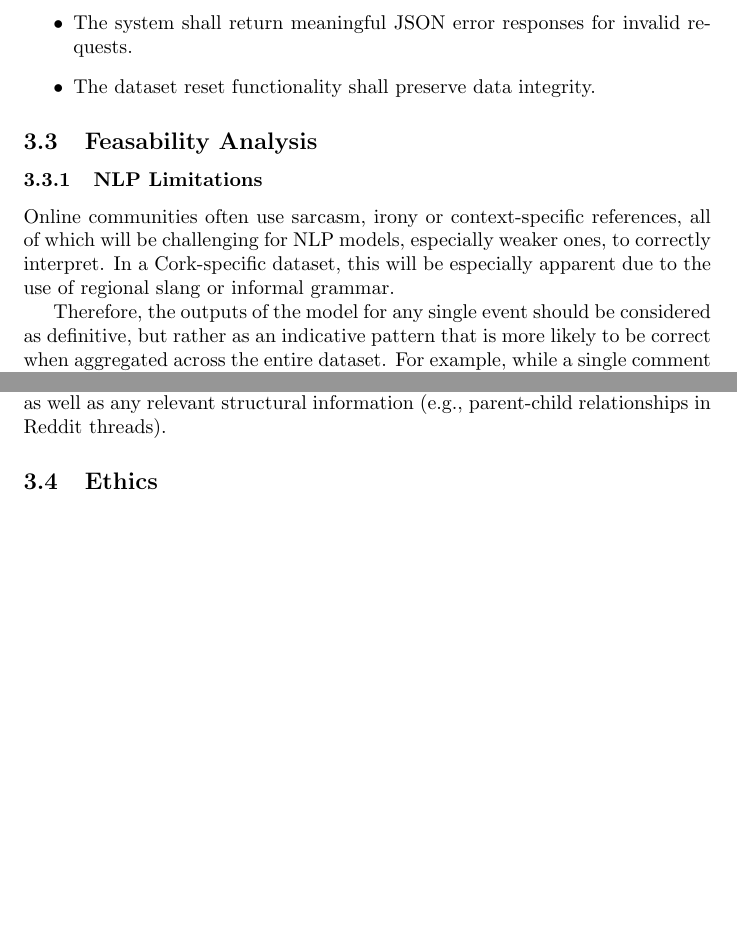
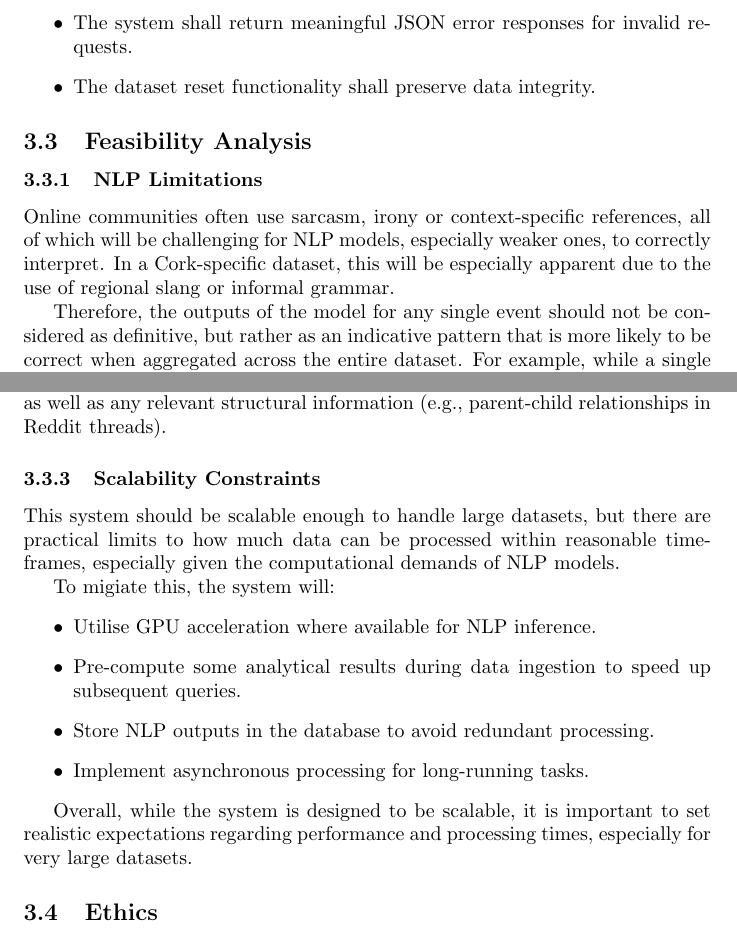
Before and after one commit to ThisBirchWood/crosspost, a LaTeX document (report/main.tex): two parts of pages 12 and 13 of 19, joined at a grey line, cut so that both start at the same text, the shorter picture padded with empty space. Compiled offline with pdfLaTeX.

Commit message:
docs(report): add scalability constraints

```diff
--- a/report/main.tex
+++ b/report/main.tex
@@ -274,11 +274,11 @@ The following requirements are derived from the backend architecture, NLP proces
     \item The dataset reset functionality shall preserve data integrity.
 \end{itemize}
 
-\subsection{Feasability Analysis}
+\subsection{Feasibility Analysis}
 \subsubsection{NLP Limitations}
 Online communities often use sarcasm, irony or context-specific references, all of which will be challenging for NLP models, especially weaker ones, to correctly interpret. In a Cork-specific dataset, this will be especially apparent due to the use of regional slang or informal grammar.
 
-Therefore, the outputs of the model for any single event should be considered as definitive, but rather as an indicative pattern that is more likely to be correct when aggregated across the entire dataset. For example, while a single comment about a specific topic might be misclassified as positive, the overall sentiment of that topic across thousands of comments is more likely to reflect the true emotional tone of the community.
+Therefore, the outputs of the model for any single event should not be considered as definitive, but rather as an indicative pattern that is more likely to be correct when aggregated across the entire dataset. For example, while a single comment about a specific topic might be misclassified as positive, the overall sentiment of that topic across thousands of comments is more likely to reflect the true emotional tone of the community.
 
 To account for NLP limitations, the system will:
 \begin{itemize}
@@ -295,6 +295,20 @@ Different social media platforms will produce data in many different formats. Fo
 Posts and comments are two different types of user-generated content, however when it comes to ethnographic analysis, they are both just "events" or information that is being shared by a user. From an ethnographic perspective, the distinction between a post and a comment is not particularly important, since they both represent user-generated content that contributes to the community discourse. Therefore, the system will normalise all posts and comments into a single "event" data model, which will allow the same analytical functions to be applied uniformly across all content. This also simplifies the data model and reduces the complexity of the analytical pipeline, since there is no need to maintain separate processing paths for posts and comments.
 
 Though separate processing paths are not needed, the system will still retain metadata that indicates whether an event was originally a post or a comment, as well as any relevant structural information (e.g., parent-child relationships in Reddit threads).
+
+\subsubsection{Scalability Constraints}
+This system should be scalable enough to handle large datasets, but there are practical limits to how much data can be processed within reasonable timeframes, especially given the computational demands of NLP models.
+
+To migiate this, the system will:
+\begin{itemize}
+    \item Utilise GPU acceleration where available for NLP inference.
+    \item Pre-compute some analytical results during data ingestion to speed up subsequent queries.
+    \item Store NLP outputs in the database to avoid redundant processing.
+    \item Implement asynchronous processing for long-running tasks.
+\end{itemize}
+
+Overall, while the system is designed to be scalable, it is important to set realistic expectations regarding performance and processing times, especially for very large datasets.
+
 
 \subsection{Ethics}
 
```
